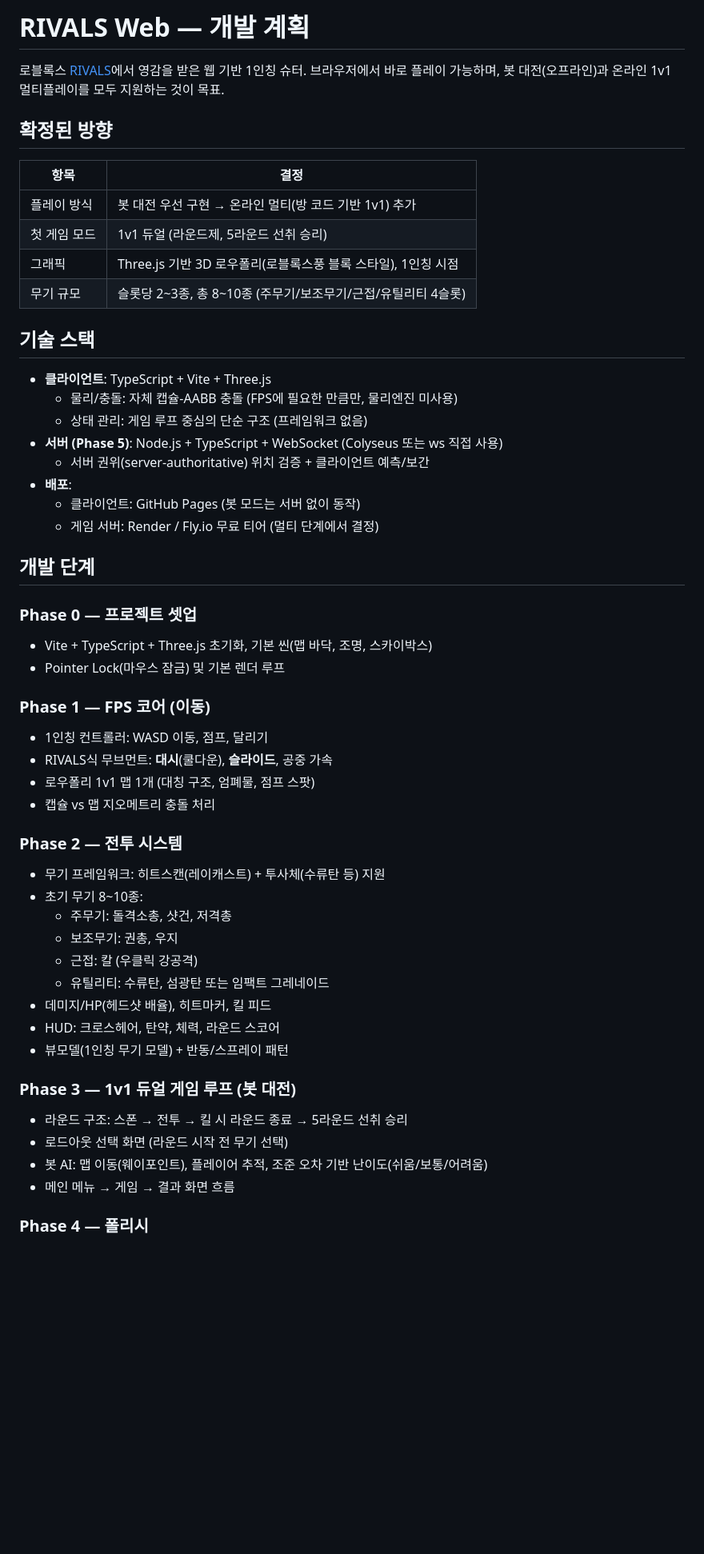
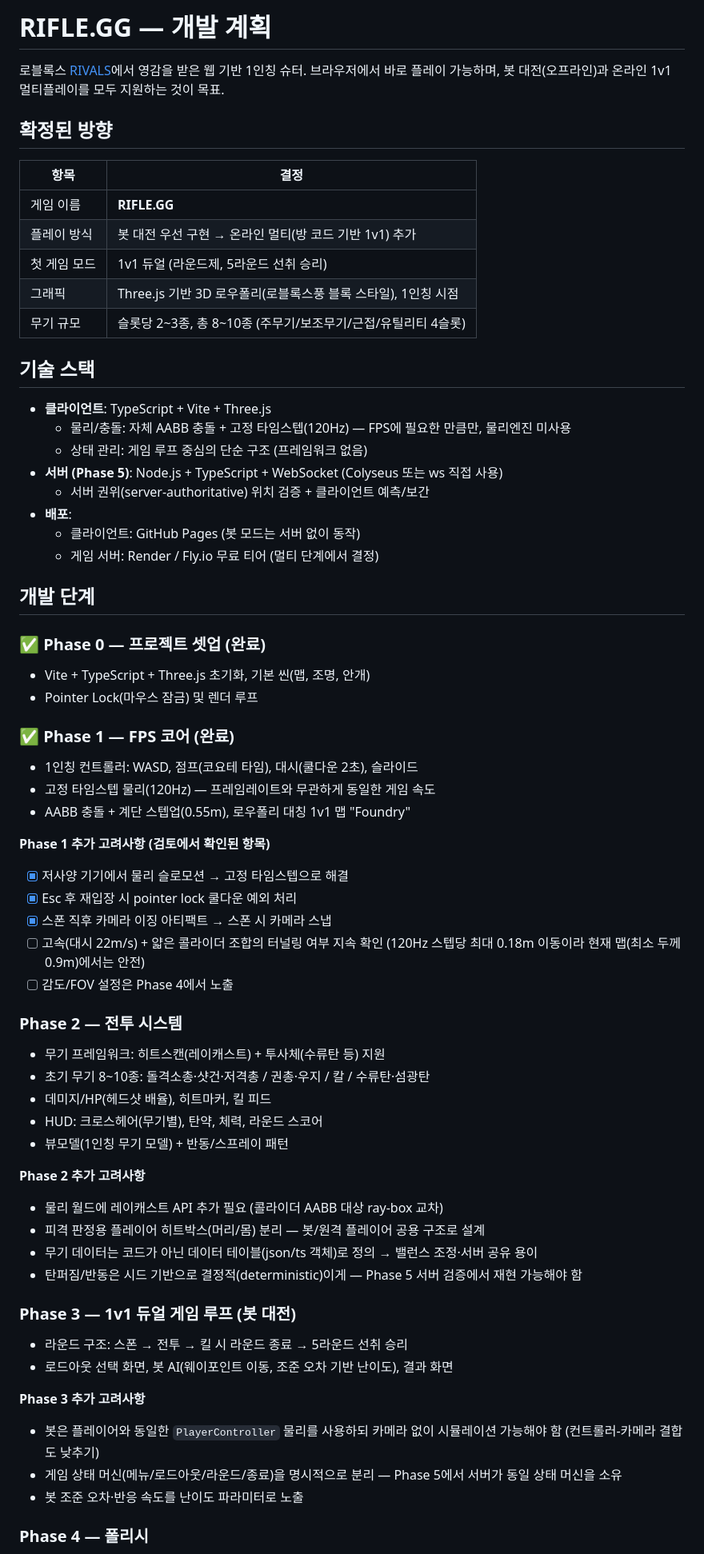
Before and after one commit to hyuny0219/rivals, a Markdown page: PLAN.md, the part around one of its changes. Shown at 80% size. GitHub-like rendering; blank space fills up the shorter version.

```diff
--- a/PLAN.md
+++ b/PLAN.md
@@ -1,4 +1,4 @@
-# RIVALS Web — 개발 계획
+# RIFLE.GG — 개발 계획
 
 로블록스 [RIVALS](https://www.roblox.com/games/17625359962/RIVALS)에서 영감을 받은 웹 기반 1인칭 슈터.
 브라우저에서 바로 플레이 가능하며, 봇 대전(오프라인)과 온라인 1v1 멀티플레이를 모두 지원하는 것이 목표.
@@ -7,6 +7,7 @@
 
 | 항목 | 결정 |
 |---|---|
+| 게임 이름 | **RIFLE.GG** |
 | 플레이 방식 | 봇 대전 우선 구현 → 온라인 멀티(방 코드 기반 1v1) 추가 |
 | 첫 게임 모드 | 1v1 듀얼 (라운드제, 5라운드 선취 승리) |
 | 그래픽 | Three.js 기반 3D 로우폴리(로블록스풍 블록 스타일), 1인칭 시점 |
@@ -15,7 +16,7 @@
 ## 기술 스택
 
 - **클라이언트**: TypeScript + Vite + Three.js
-  - 물리/충돌: 자체 캡슐-AABB 충돌 (FPS에 필요한 만큼만, 물리엔진 미사용)
+  - 물리/충돌: 자체 AABB 충돌 + 고정 타임스텝(120Hz) — FPS에 필요한 만큼만, 물리엔진 미사용
   - 상태 관리: 게임 루프 중심의 단순 구조 (프레임워크 없음)
 - **서버 (Phase 5)**: Node.js + TypeScript + WebSocket (Colyseus 또는 ws 직접 사용)
   - 서버 권위(server-authoritative) 위치 검증 + 클라이언트 예측/보간
@@ -25,31 +26,42 @@
 
 ## 개발 단계
 
-### Phase 0 — 프로젝트 셋업
-- Vite + TypeScript + Three.js 초기화, 기본 씬(맵 바닥, 조명, 스카이박스)
-- Pointer Lock(마우스 잠금) 및 기본 렌더 루프
+### ✅ Phase 0 — 프로젝트 셋업 (완료)
+- Vite + TypeScript + Three.js 초기화, 기본 씬(맵, 조명, 안개)
+- Pointer Lock(마우스 잠금) 및 렌더 루프
 
-### Phase 1 — FPS 코어 (이동)
-- 1인칭 컨트롤러: WASD 이동, 점프, 달리기
-- RIVALS식 무브먼트: **대시**(쿨다운), **슬라이드**, 공중 가속
-- 로우폴리 1v1 맵 1개 (대칭 구조, 엄폐물, 점프 스팟)
-- 캡슐 vs 맵 지오메트리 충돌 처리
+### ✅ Phase 1 — FPS 코어 (완료)
+- 1인칭 컨트롤러: WASD, 점프(코요테 타임), 대시(쿨다운 2초), 슬라이드
+- 고정 타임스텝 물리(120Hz) — 프레임레이트와 무관하게 동일한 게임 속도
+- AABB 충돌 + 계단 스텝업(0.55m), 로우폴리 대칭 1v1 맵 "Foundry"
+
+**Phase 1 추가 고려사항 (검토에서 확인된 항목)**
+- [x] 저사양 기기에서 물리 슬로모션 → 고정 타임스텝으로 해결
+- [x] Esc 후 재입장 시 pointer lock 쿨다운 예외 처리
+- [x] 스폰 직후 카메라 이징 아티팩트 → 스폰 시 카메라 스냅
+- [ ] 고속(대시 22m/s) + 얇은 콜라이더 조합의 터널링 여부 지속 확인 (120Hz 스텝당 최대 0.18m 이동이라 현재 맵(최소 두께 0.9m)에서는 안전)
+- [ ] 감도/FOV 설정은 Phase 4에서 노출
 
 ### Phase 2 — 전투 시스템
 - 무기 프레임워크: 히트스캔(레이캐스트) + 투사체(수류탄 등) 지원
-- 초기 무기 8~10종:
-  - 주무기: 돌격소총, 샷건, 저격총
-  - 보조무기: 권총, 우지
-  - 근접: 칼 (우클릭 강공격)
-  - 유틸리티: 수류탄, 섬광탄 또는 임팩트 그레네이드
+- 초기 무기 8~10종: 돌격소총·샷건·저격총 / 권총·우지 / 칼 / 수류탄·섬광탄
 - 데미지/HP(헤드샷 배율), 히트마커, 킬 피드
-- HUD: 크로스헤어, 탄약, 체력, 라운드 스코어
+- HUD: 크로스헤어(무기별), 탄약, 체력, 라운드 스코어
 - 뷰모델(1인칭 무기 모델) + 반동/스프레이 패턴
+
+**Phase 2 추가 고려사항**
+- 물리 월드에 레이캐스트 API 추가 필요 (콜라이더 AABB 대상 ray-box 교차)
+- 피격 판정용 플레이어 히트박스(머리/몸) 분리 — 봇/원격 플레이어 공용 구조로 설계
+- 무기 데이터는 코드가 아닌 데이터 테이블(json/ts 객체)로 정의 → 밸런스 조정·서버 공유 용이
+- 탄퍼짐/반동은 시드 기반으로 결정적(deterministic)이게 — Phase 5 서버 검증에서 재현 가능해야 함
 
 ### Phase 3 — 1v1 듀얼 게임 루프 (봇 대전)
 - 라운드 구조: 스폰 → 전투 → 킬 시 라운드 종료 → 5라운드 선취 승리
-- 로드아웃 선택 화면 (라운드 시작 전 무기 선택)
-- 봇 AI: 맵 이동(웨이포인트), 플레이어 추적, 조준 오차 기반 난이도(쉬움/보통/어려움)
-- 메인 메뉴 → 게임 → 결과 화면 흐름
+- 로드아웃 선택 화면, 봇 AI(웨이포인트 이동, 조준 오차 기반 난이도), 결과 화면
+
+**Phase 3 추가 고려사항**
+- 봇은 플레이어와 동일한 `PlayerController` 물리를 사용하되 카메라 없이 시뮬레이션 가능해야 함 (컨트롤러-카메라 결합도 낮추기)
+- 게임 상태 머신(메뉴/로드아웃/라운드/종료)을 명시적으로 분리 — Phase 5에서 서버가 동일 상태 머신을 소유
+- 봇 조준 오차·반응 속도를 난이도 파라미터로 노출
 
 ### Phase 4 — 폴리시
```
Also changed, not shown: other parts of PLAN.md (+41 -13 lines).
